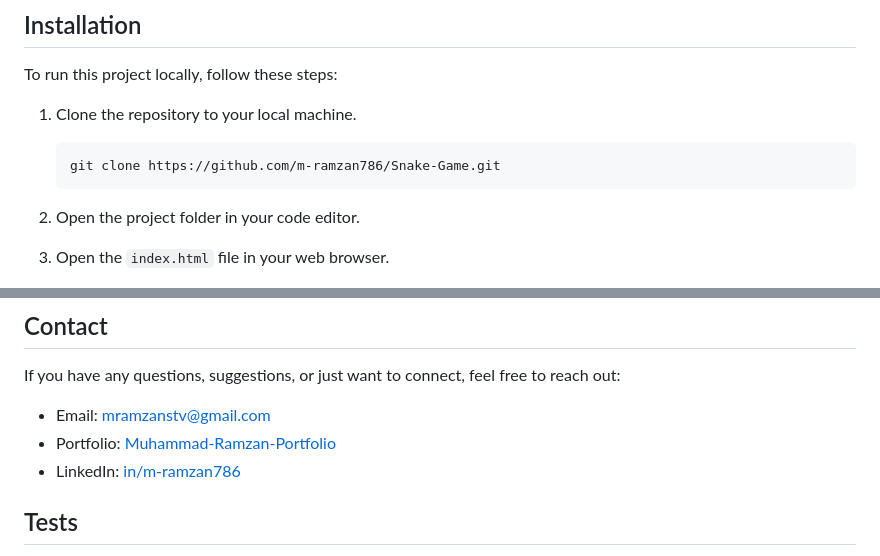
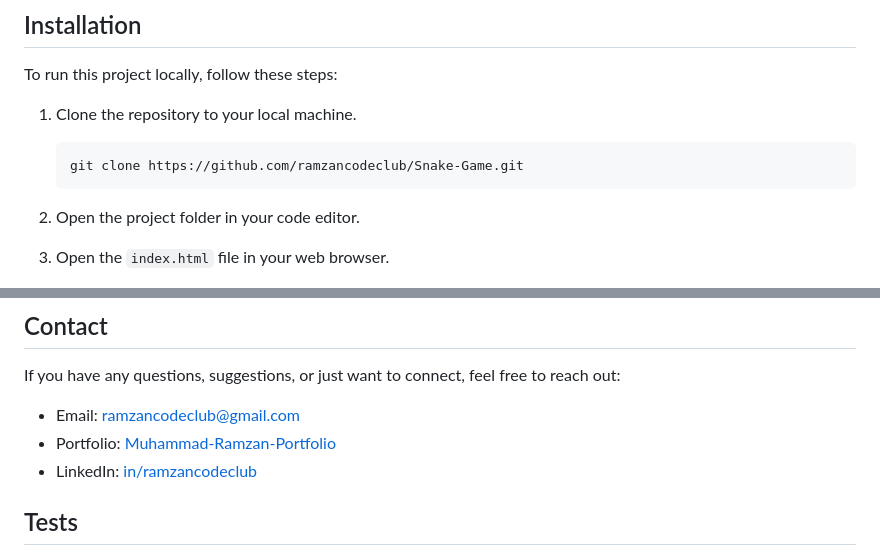
Before and after one commit to m-ramzan786/Snake-Game, a Markdown page: README.md, 2 parts joined by grey strips. GitHub-like rendering.

Commit message:
Update README.md
change all links m-ramzan786 to ramzancodeclub

````diff
--- a/README.md
+++ b/README.md
@@ -22,7 +22,7 @@ To run this project locally, follow these steps:
 
 1. Clone the repository to your local machine.
     ```bash
-    git clone https://github.com/m-ramzan786/Snake-Game.git
+    git clone https://github.com/ramzancodeclub/Snake-Game.git
     ```
 
 2. Open the project folder in your code editor.
@@ -105,9 +105,9 @@ If you'd like to contribute to the project, follow these steps:
 
 If you have any questions, suggestions, or just want to connect, feel free to reach out:
 
-- Email: [mramzanstv@gmail.com](mramzanstv@gmail.com)
+- Email: [ramzancodeclub@gmail.com](ramzancodeclub@gmail.com)
 - Portfolio: [Muhammad-Ramzan-Portfolio](https://muhammad-ramzan.vercel.app/)
-- LinkedIn: [in/m-ramzan786](https://www.linkedin.com/in/m-ramzan786/)
+- LinkedIn: [in/ramzancodeclub](https://www.linkedin.com/in/ramzancodeclub/)
 
 ## Tests
 
````
Also changed, not shown: other parts of README.md (+3 -3 lines).
